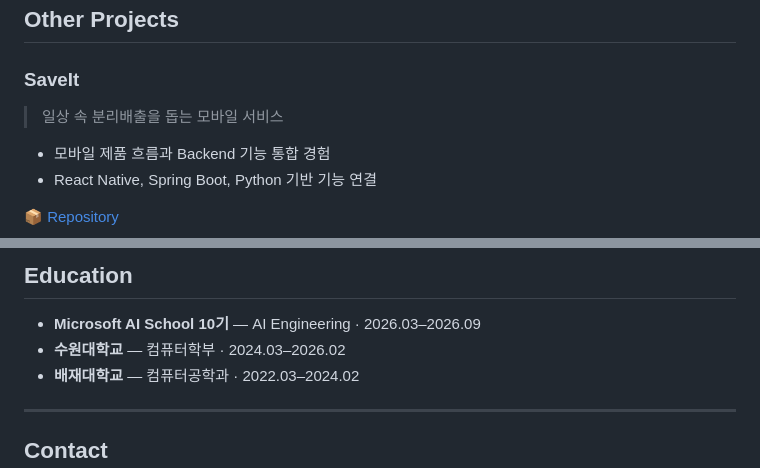
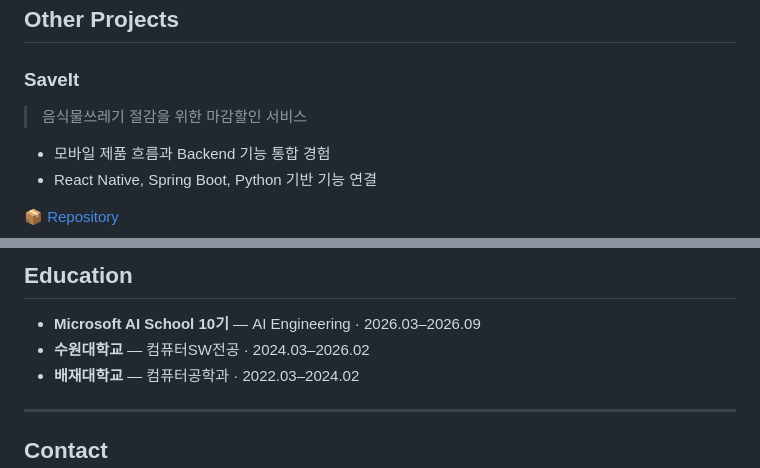
Before and after one commit to siaSim/siaSim, a Markdown page: README.md, 2 parts joined by grey strips. Rendered like a GitHub page.

Commit message:
Update project descriptions and education details

```diff
--- a/README.md
+++ b/README.md
@@ -103,7 +103,7 @@ PR·Issue·Commit·테스트 등 검증 가능한 근거를 바탕으로 개인
 
 ### SaveIt
 
-> 일상 속 분리배출을 돕는 모바일 서비스
+> 음식물쓰레기 절감을 위한 마감할인 서비스
 
 - 모바일 제품 흐름과 Backend 기능 통합 경험
 - React Native, Spring Boot, Python 기반 기능 연결
@@ -174,7 +174,7 @@ PR·Issue·Commit·테스트 등 검증 가능한 근거를 바탕으로 개인
 ## Education
 
 - **Microsoft AI School 10기** — AI Engineering · 2026.03–2026.09
-- **수원대학교** — 컴퓨터학부 · 2024.03–2026.02
+- **수원대학교** — 컴퓨터SW전공 · 2024.03–2026.02
 - **배재대학교** — 컴퓨터공학과 · 2022.03–2024.02
 
 ---
```
